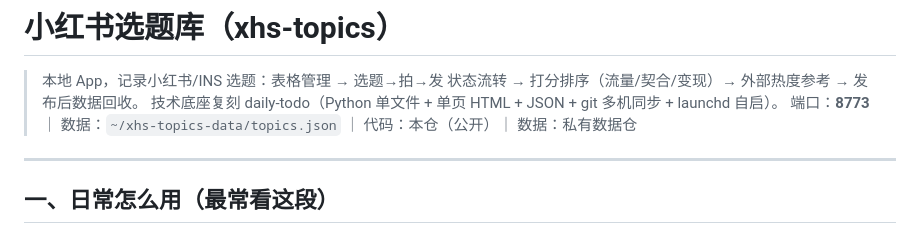
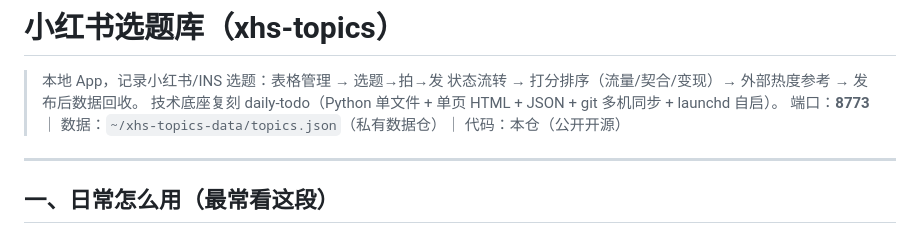
Before and after one commit to zhenchuanwuzc-max/xhs-topics-public, a Markdown page: README.md, the part around the change. Rendered like a GitHub page.

Commit message:
README: 头部一行去重、措辞清理

```diff
--- a/README.md
+++ b/README.md
@@ -2,7 +2,7 @@
 
 > 本地 App，记录小红书/INS 选题：表格管理 → 选题→拍→发 状态流转 → 打分排序（流量/契合/变现）→ 外部热度参考 → 发布后数据回收。
 > 技术底座复刻 daily-todo（Python 单文件 + 单页 HTML + JSON + git 多机同步 + launchd 自启）。
-> 端口：**8773** ｜ 数据：`~/xhs-topics-data/topics.json` ｜ 代码：本仓（公开）｜ 数据：私有数据仓
+> 端口：**8773** ｜ 数据：`~/xhs-topics-data/topics.json`（私有数据仓）｜ 代码：本仓（公开开源）
 
 ---
 
```
